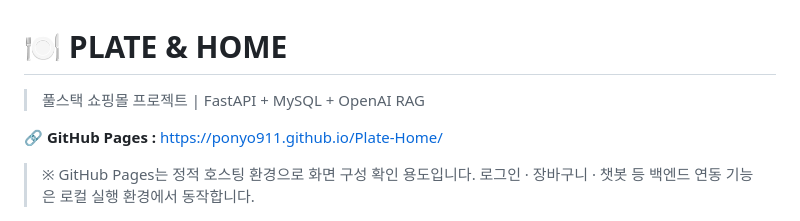
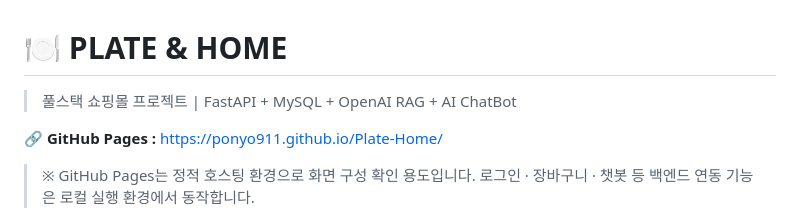
Before and after one commit to ponyo911/Plate-Home, a Markdown page: README.md, the part around the change. Drawn GitHub-style.

```diff
--- a/README.md
+++ b/README.md
@@ -1,6 +1,6 @@
 # 🍽️ PLATE & HOME
 
-> 풀스택 쇼핑몰 프로젝트 | FastAPI + MySQL + OpenAI RAG
+> 풀스택 쇼핑몰 프로젝트 | FastAPI + MySQL + OpenAI RAG + AI ChatBot
 
 **🔗 GitHub Pages :** [https://ponyo911.github.io/Plate-Home/](https://ponyo911.github.io/Plate-Home/)
 
```
